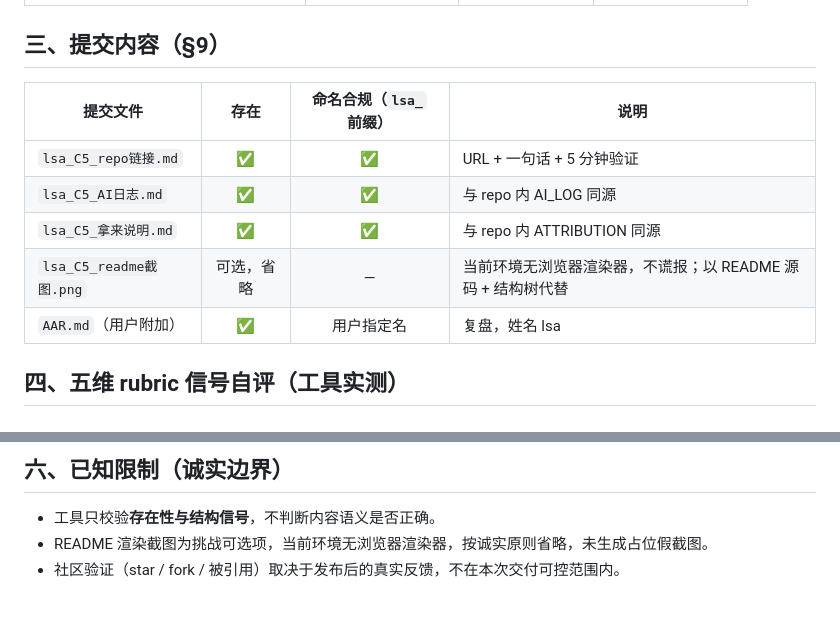
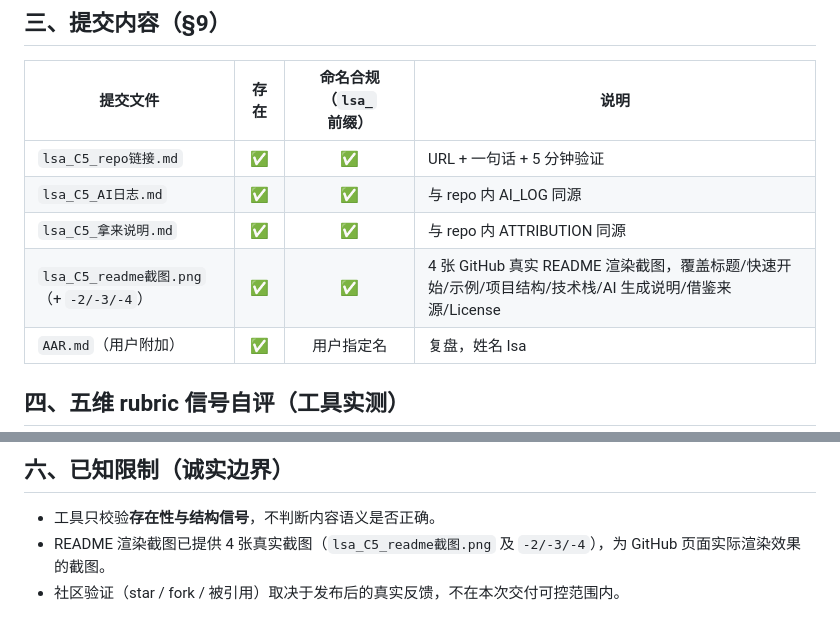
Before and after one commit to lsat7/-_C5-GitHub-Repository_ihozqu, a Markdown page: 00_交付物索引.md, 2 parts joined by grey strips. Drawn GitHub-style.

```diff
--- a/00_交付物索引.md
+++ b/00_交付物索引.md
@@ -37,7 +37,7 @@
 | `lsa_C5_repo链接.md` | ✅ | ✅ | URL + 一句话 + 5 分钟验证 |
 | `lsa_C5_AI日志.md` | ✅ | ✅ | 与 repo 内 AI_LOG 同源 |
 | `lsa_C5_拿来说明.md` | ✅ | ✅ | 与 repo 内 ATTRIBUTION 同源 |
-| `lsa_C5_readme截图.png` | 可选，省略 | — | 当前环境无浏览器渲染器，不谎报；以 README 源码 + 结构树代替 |
+| `lsa_C5_readme截图.png`（+ `-2/-3/-4`） | ✅ | ✅ | 4 张 GitHub 真实 README 渲染截图，覆盖标题/快速开始/示例/项目结构/技术栈/AI 生成说明/借鉴来源/License |
 | `AAR.md`（用户附加） | ✅ | 用户指定名 | 复盘，姓名 lsa |
 
 ## 四、五维 rubric 信号自评（工具实测）
@@ -70,5 +70,5 @@
 ## 六、已知限制（诚实边界）
 
 - 工具只校验**存在性与结构信号**，不判断内容语义是否正确。
-- README 渲染截图为挑战可选项，当前环境无浏览器渲染器，按诚实原则省略，未生成占位假截图。
+- README 渲染截图已提供 4 张真实截图（`lsa_C5_readme截图.png` 及 `-2/-3/-4`），为 GitHub 页面实际渲染效果的截图。
 - 社区验证（star / fork / 被引用）取决于发布后的真实反馈，不在本次交付可控范围内。
```
Also changed, not shown: README.md (+5 -0 lines), lsa_C5_repo链接.md (+1 -0 lines), lsa_C5_readme截图-2.png (added), lsa_C5_readme截图-3.png (added), lsa_C5_readme截图-4.png (added), lsa_C5_readme截图.png (added).
